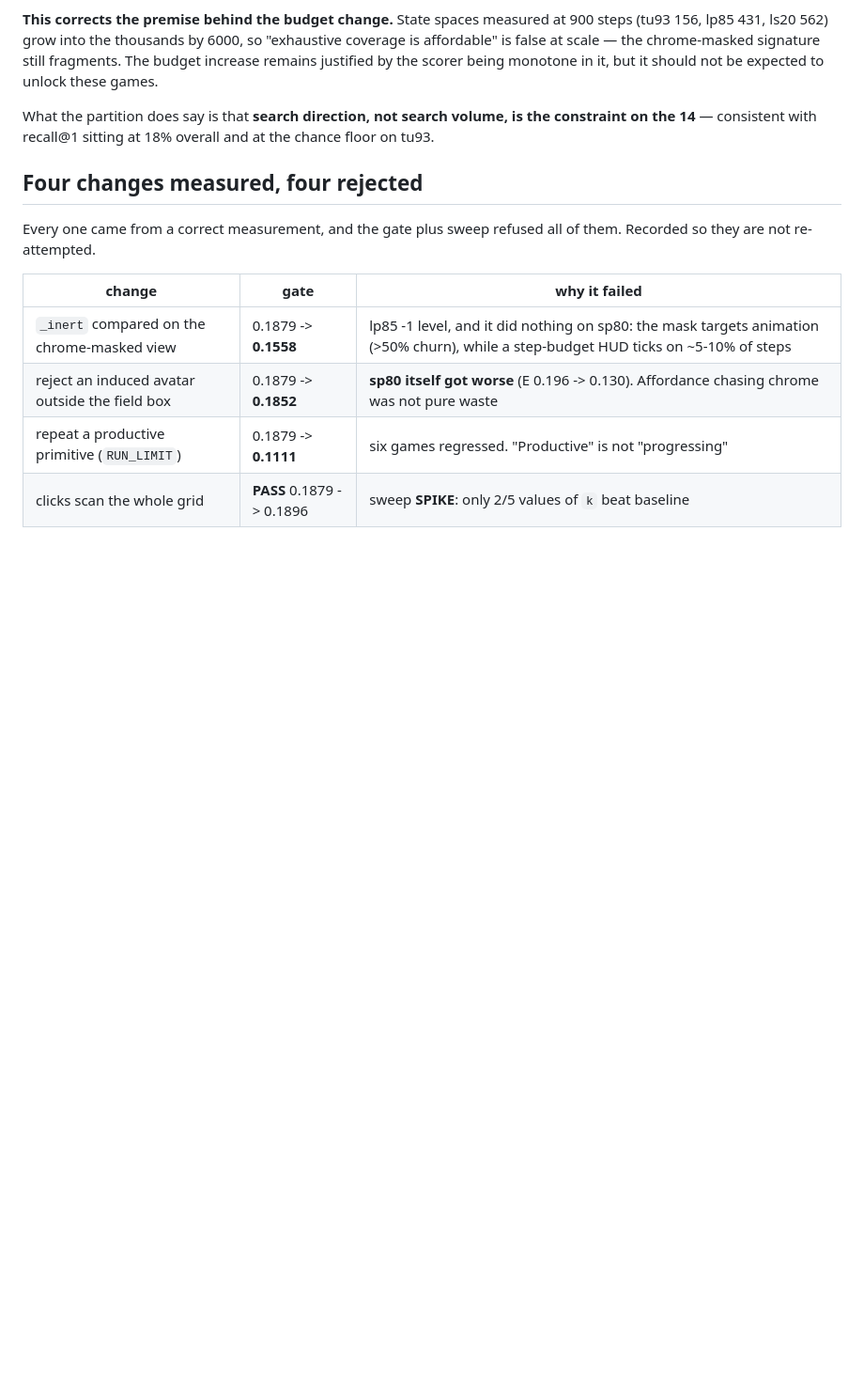
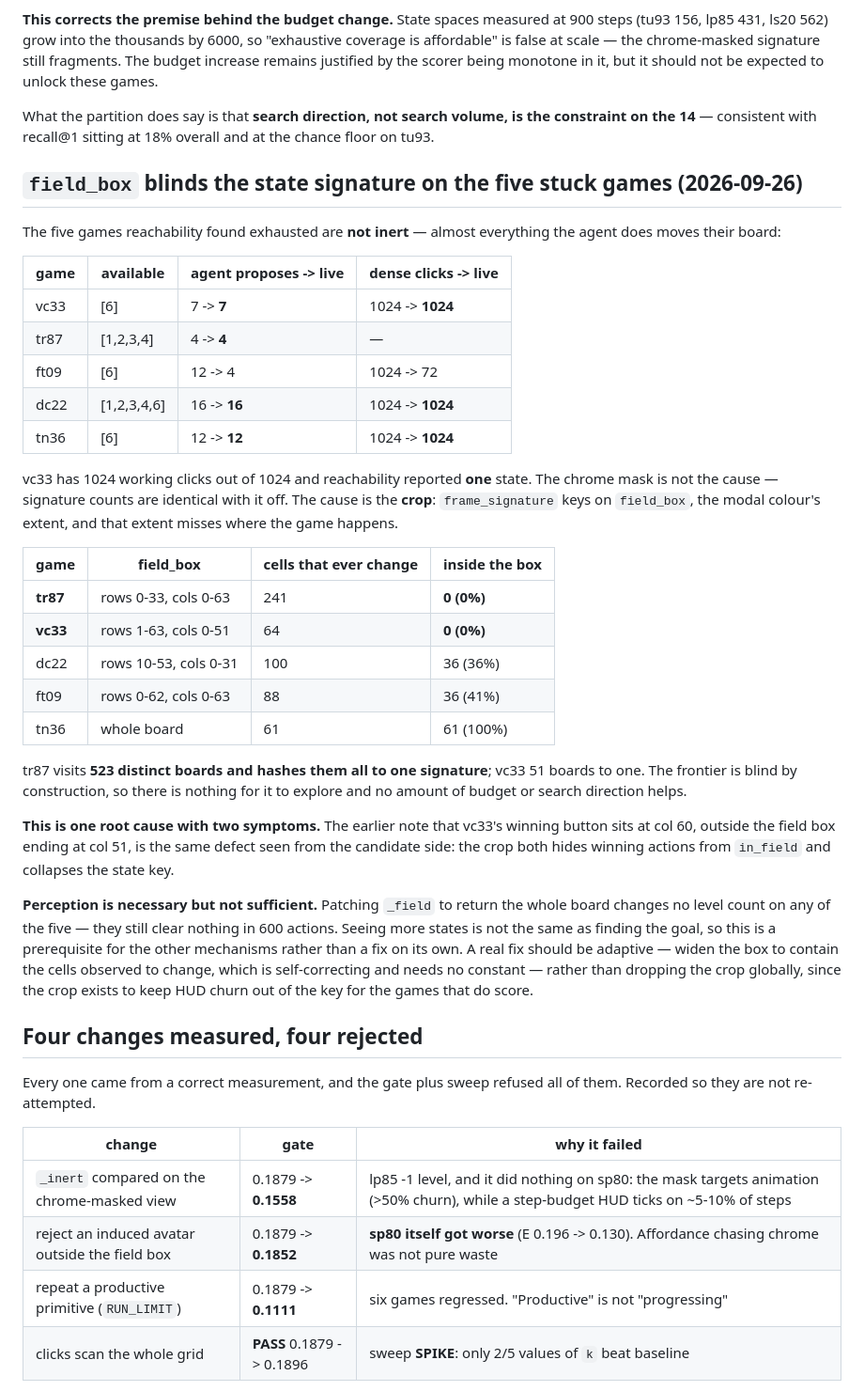
Before and after one commit to charleneleong-ai/tgaer, a Markdown page: docs/arc-agi3-world-model.md, the part around the change. Shown at 94% size. Drawn GitHub-style; blank space fills up the shorter version.

Commit message:
docs(arc-agi3): field_box blinds the state signature on the five stuck games
The five games reachability found exhausted are not inert. vc33 has 1024 working
clicks out of 1024 dense probes, tr87 all four of its moves work, dc22 and tn36
change on everything proposed — yet reachability reported 1, 1, 9 and 62 states.

The chrome mask is not the cause; signature counts are identical with it off.
The crop is. frame_signature keys on field_box, the modal colour's extent, and
that extent contains 0% of the cells that ever change on tr87 and vc33, 36% on
dc22, 41% on ft09. tr87 visits 523 distinct boards and hashes them all to one
signature. The frontier is blind by construction, so neither budget nor better
search direction can help.

One root cause, two symptoms: the earlier note that vc33's winning button sits at
col 60 outside a field box ending at col 51 is the same defect from the candidate
side — the crop hides winning actions from in_field and collapses the state key.

Perception is necessary but not sufficient: patching _field to return the whole
board changes no level count on any of the five. A real fix should widen the box
to contain the cells observed to change, which is adaptive and self-correcting,
rather than dropping the crop globally — the crop keeps HUD churn out of the key
for the games that do score.

Claude-Session: https://claude.ai/code/session_01FK7pdFxuadJqATQnevpeba

```diff
--- a/docs/arc-agi3-world-model.md
+++ b/docs/arc-agi3-world-model.md
@@ -1110,6 +1110,50 @@ What the partition does say is that **search direction, not search volume, is th
 constraint on the 14** — consistent with recall@1 sitting at 18% overall and at
 the chance floor on tu93.
 
+## `field_box` blinds the state signature on the five stuck games (2026-09-26)
+
+The five games reachability found exhausted are **not inert** — almost everything
+the agent does moves their board:
+
+| game | available | agent proposes -> live | dense clicks -> live |
+| --- | --- | --- | --- |
+| vc33 | [6] | 7 -> **7** | 1024 -> **1024** |
+| tr87 | [1,2,3,4] | 4 -> **4** | — |
+| ft09 | [6] | 12 -> 4 | 1024 -> 72 |
+| dc22 | [1,2,3,4,6] | 16 -> **16** | 1024 -> **1024** |
+| tn36 | [6] | 12 -> **12** | 1024 -> **1024** |
+
+vc33 has 1024 working clicks out of 1024 and reachability reported **one** state.
+The chrome mask is not the cause — signature counts are identical with it off.
+The cause is the **crop**: `frame_signature` keys on `field_box`, the modal
+colour's extent, and that extent misses where the game happens.
+
+| game | field_box | cells that ever change | inside the box |
+| --- | --- | --- | --- |
+| **tr87** | rows 0-33, cols 0-63 | 241 | **0 (0%)** |
+| **vc33** | rows 1-63, cols 0-51 | 64 | **0 (0%)** |
+| dc22 | rows 10-53, cols 0-31 | 100 | 36 (36%) |
+| ft09 | rows 0-62, cols 0-63 | 88 | 36 (41%) |
+| tn36 | whole board | 61 | 61 (100%) |
+
+tr87 visits **523 distinct boards and hashes them all to one signature**; vc33
+51 boards to one. The frontier is blind by construction, so there is nothing for
+it to explore and no amount of budget or search direction helps.
+
+**This is one root cause with two symptoms.** The earlier note that vc33's
+winning button sits at col 60, outside the field box ending at col 51, is the
+same defect seen from the candidate side: the crop both hides winning actions
+from `in_field` and collapses the state key.
+
+**Perception is necessary but not sufficient.** Patching `_field` to return the
+whole board changes no level count on any of the five — they still clear nothing
+in 600 actions. Seeing more states is not the same as finding the goal, so this
+is a prerequisite for the other mechanisms rather than a fix on its own. A real
+fix should be adaptive — widen the box to contain the cells observed to change,
+which is self-correcting and needs no constant — rather than dropping the crop
+globally, since the crop exists to keep HUD churn out of the key for the games
+that do score.
+
 ## Four changes measured, four rejected
 
 Every one came from a correct measurement, and the gate plus sweep refused all of
```
